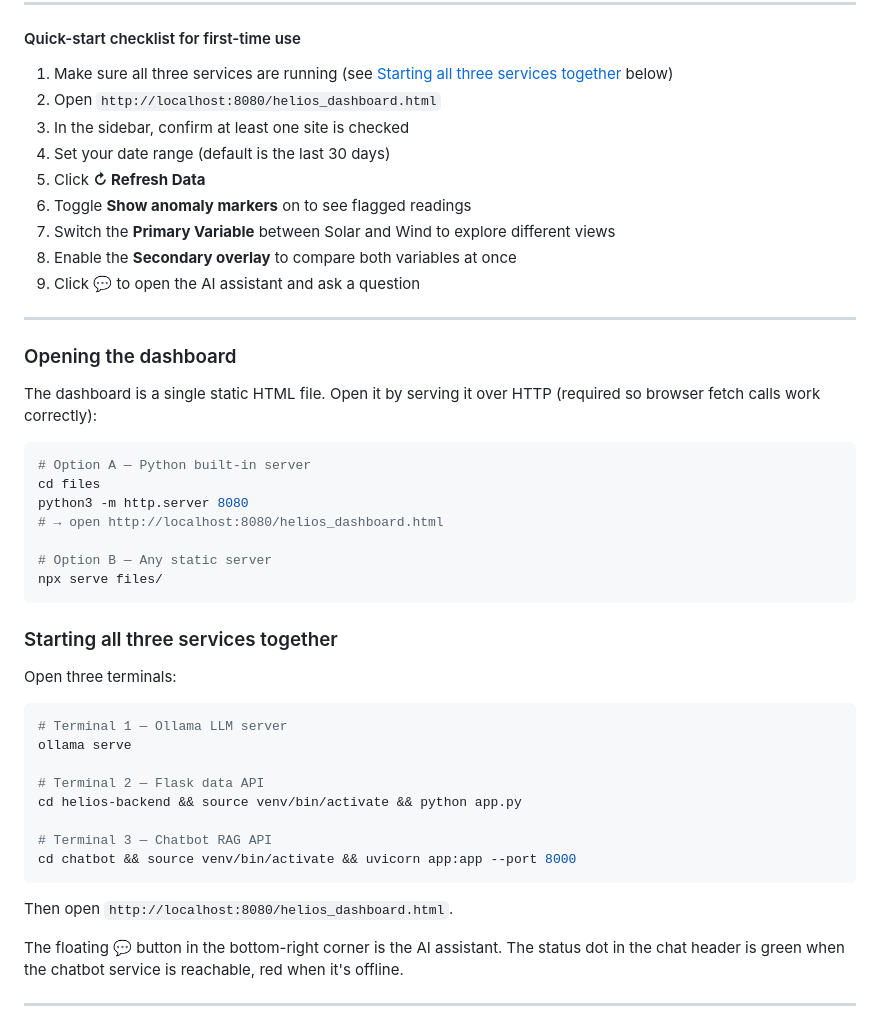
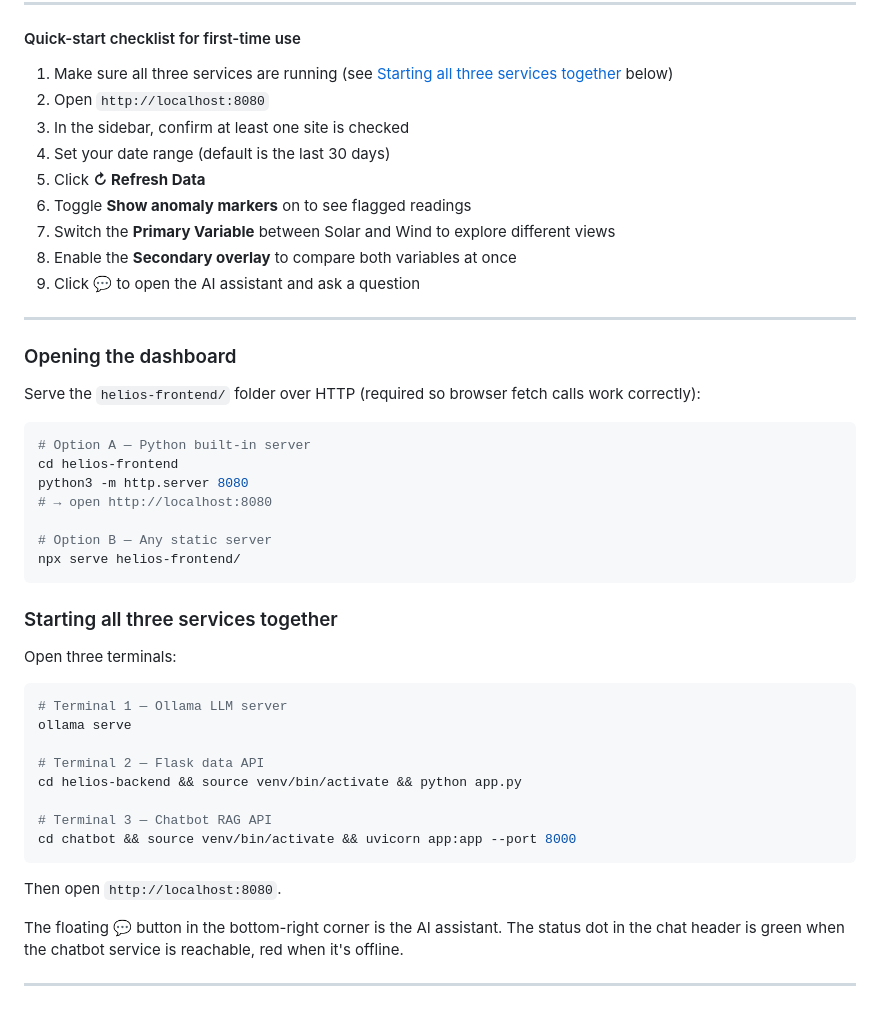
Before and after one commit to anjlapastora/weather_dashboard, a Markdown page: README.md, the part around one of its changes. Rendered like a GitHub page.

````diff
--- a/README.md
+++ b/README.md
@@ -472,7 +479,7 @@ Quick-access suggestion buttons appear at the bottom of the chat panel so you do
 #### Quick-start checklist for first-time use
 
 1. Make sure all three services are running (see [Starting all three services together](#starting-all-three-services-together) below)
-2. Open `http://localhost:8080/helios_dashboard.html`
+2. Open `http://localhost:8080`
 3. In the sidebar, confirm at least one site is checked
 4. Set your date range (default is the last 30 days)
 5. Click **↻ Refresh Data**
@@ -485,16 +492,16 @@ Quick-access suggestion buttons appear at the bottom of the chat panel so you do
 
 ### Opening the dashboard
 
-The dashboard is a single static HTML file. Open it by serving it over HTTP (required so browser fetch calls work correctly):
+Serve the `helios-frontend/` folder over HTTP (required so browser fetch calls work correctly):
 
 ```bash
 # Option A — Python built-in server
-cd files
+cd helios-frontend
 python3 -m http.server 8080
-# → open http://localhost:8080/helios_dashboard.html
+# → open http://localhost:8080
 
 # Option B — Any static server
-npx serve files/
+npx serve helios-frontend/
 ```
 
 ### Starting all three services together
@@ -512,7 +519,7 @@ cd helios-backend && source venv/bin/activate && python app.py
 cd chatbot && source venv/bin/activate && uvicorn app:app --port 8000
 ```
 
-Then open `http://localhost:8080/helios_dashboard.html`.
+Then open `http://localhost:8080`.
 
 The floating 💬 button in the bottom-right corner is the AI assistant. The status dot in the chat header is green when the chatbot service is reachable, red when it's offline.
 
````
Also changed, not shown: other parts of README.md (+10 -3 lines), files/dashboard-preview.png (added).
